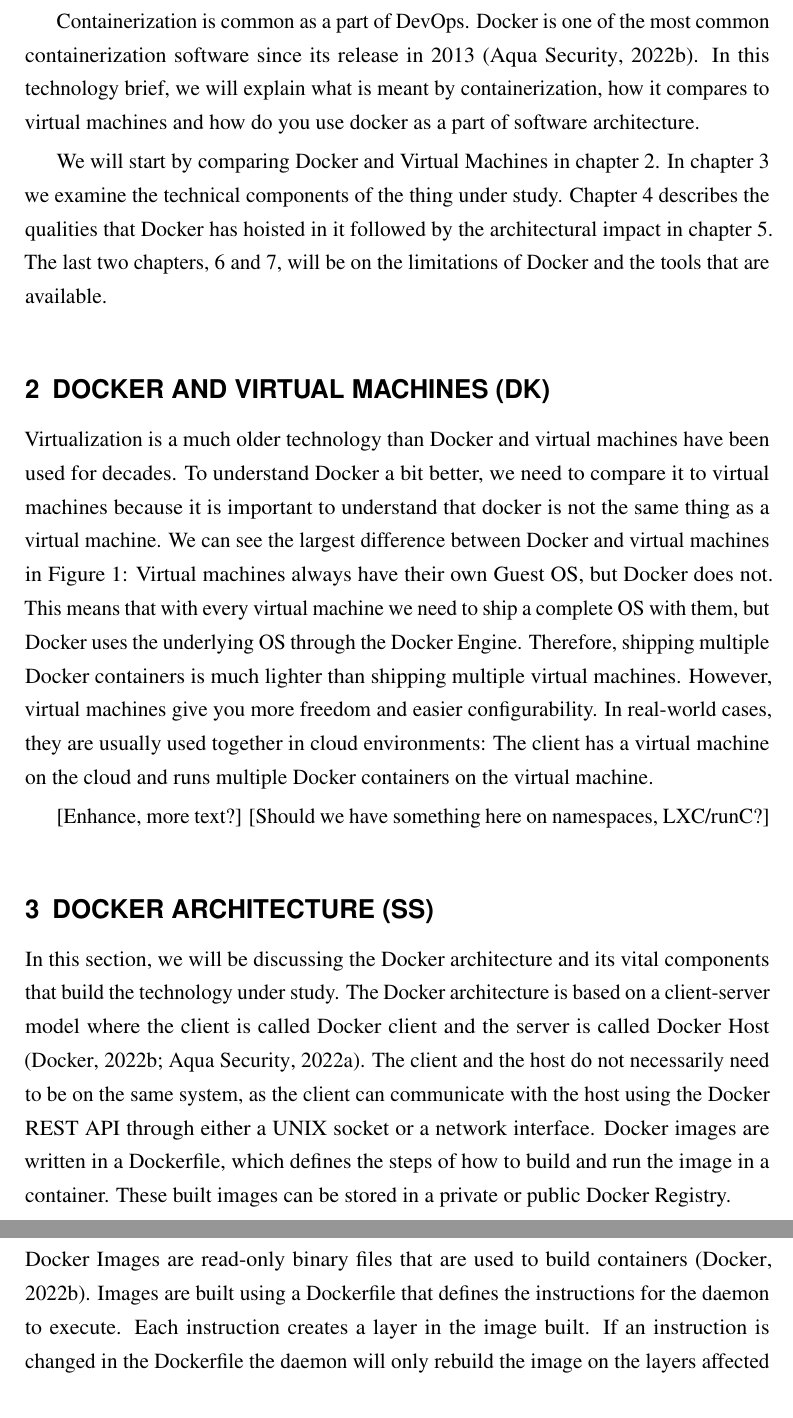
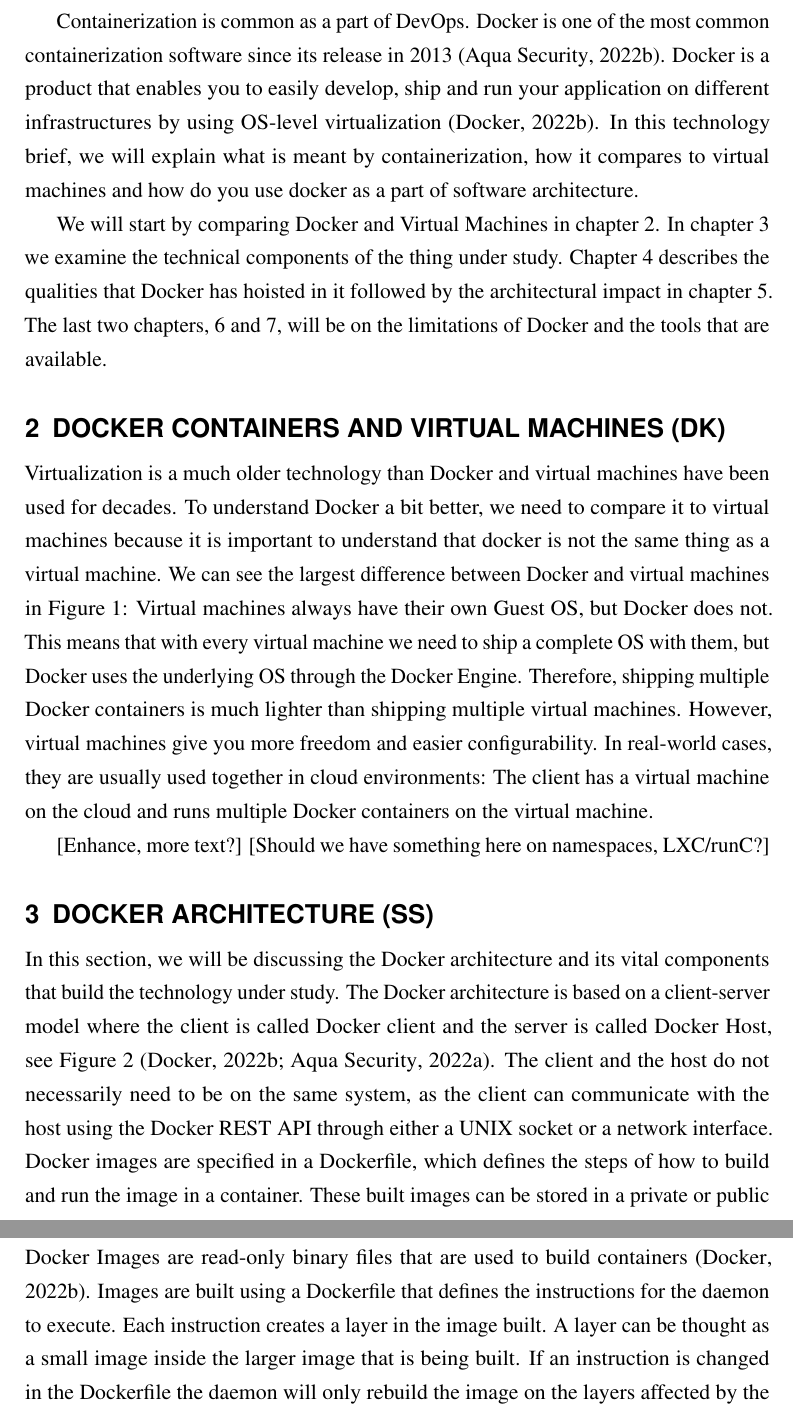
Before and after one commit to Ukonhattu/docker-in-architecture, a LaTeX document (main.tex): two parts of pages 3 and 4 of 10, joined at a grey line, cut so that both start at the same text. Compiled offline with pdfLaTeX.

Commit message:
Address easy feedback Chapter 1-3

```diff
--- a/main.tex
+++ b/main.tex
@@ -35,15 +35,15 @@
 \end{displayquote}
 Another way to put DevOps is that it consists of the development of software and operations and that DevOps means that development, release, configuration, and monitoring are all done by the same people, rather than having separate teams for every part \citep{hy:DevOps_with_Docker}.
 
-Containerization is common as a part of DevOps. Docker is one of the most common containerization software since its release in 2013 \citep{aquasec:orchestration}. In this technology brief, we will explain what is meant by containerization, how it compares to virtual machines and how do you use docker as a part of software architecture.
+Containerization is common as a part of DevOps. Docker is one of the most common containerization software since its release in 2013 \citep{aquasec:orchestration}. Docker is a product that enables you to easily develop, ship and run your application on different infrastructures by using OS-level virtualization \citep{docker:overview}. In this technology brief, we will explain what is meant by containerization, how it compares to virtual machines and how do you use docker as a part of software architecture.
 
 We will start by comparing Docker and Virtual Machines in chapter 2. In chapter 3 we examine the technical components of the thing under study. Chapter 4 describes the qualities that Docker has hoisted in it followed by the architectural impact in chapter 5. The last two chapters, 6 and 7, will be on the limitations of Docker and the tools that are available.
 
 
-\section{Docker and virtual machines (DK)}
+\section{Docker containers and virtual machines (DK)}
 
 Virtualization is a much older technology than Docker and virtual machines have been used for decades. To understand Docker a bit better, we need to compare
-it to virtual machines because it is important to understand that docker is not the same thing as a virtual machine. We can see the largest difference between Docker and virtual machines in Figure 1: Virtual machines always have their own Guest OS, but Docker does not. This means that with every virtual machine we need to ship a complete OS with them, but Docker uses the underlying OS through the Docker Engine. Therefore, shipping multiple Docker containers is much lighter than shipping multiple virtual machines. However, virtual machines give you more freedom and easier configurability. In real-world cases, they are usually used together in cloud environments: The client has a virtual machine on the cloud and runs multiple Docker containers on the virtual machine.
+it to virtual machines because it is important to understand that docker is not the same thing as a virtual machine. We can see the largest difference between Docker and virtual machines in Figure \ref{fig:dockervsvm}: Virtual machines always have their own Guest OS, but Docker does not. This means that with every virtual machine we need to ship a complete OS with them, but Docker uses the underlying OS through the Docker Engine. Therefore, shipping multiple Docker containers is much lighter than shipping multiple virtual machines. However, virtual machines give you more freedom and easier configurability. In real-world cases, they are usually used together in cloud environments: The client has a virtual machine on the cloud and runs multiple Docker containers on the virtual machine.
 
 [Enhance, more text?]
 [Should we have something here on namespaces, LXC/runC?]
@@ -57,7 +57,7 @@
 
 \section{Docker Architecture (SS)}
 
-In this section, we will be discussing the Docker architecture and its vital components that build the technology under study. The Docker architecture is based on a client-server model where the client is called Docker client and the server is called Docker Host \citep{docker:overview, aquasec:docker_architecture}. The client and the host do not necessarily need to be on the same system, as the client can communicate with the host using the Docker REST API through either a UNIX socket or a network interface. Docker images are written in a Dockerfile, which defines the steps of how to build and run the image in a container. These built images can be stored in a private or public Docker Registry.
+In this section, we will be discussing the Docker architecture and its vital components that build the technology under study. The Docker architecture is based on a client-server model where the client is called Docker client and the server is called Docker Host, see Figure \ref{fig:overview} \citep{docker:overview, aquasec:docker_architecture}. The client and the host do not necessarily need to be on the same system, as the client can communicate with the host using the Docker REST API through either a UNIX socket or a network interface. Docker images are specified in a Dockerfile, which defines the steps of how to build and run the image in a container. These built images can be stored in a private or public Docker Registry.
 
 \begin{figure}[h]
     \centering
@@ -76,7 +76,7 @@
 
 \subsubsection{Docker Images}
 
-Docker Images are read-only binary files that are used to build containers \citep{docker:overview}. Images are built using a Dockerfile that defines the instructions for the daemon to execute. Each instruction creates a layer in the image built. If an instruction is changed in the Dockerfile the daemon will only rebuild the image on the layers affected by the change. Once the image is built, you can run the image in a container. Each container can be saved as an image and images support versioning.
+Docker Images are read-only binary files that are used to build containers \citep{docker:overview}. Images are built using a Dockerfile that defines the instructions for the daemon to execute. Each instruction creates a layer in the image built. A layer can be thought as a small image inside the larger image that is being built. If an instruction is changed in the Dockerfile the daemon will only rebuild the image on the layers affected by the change, thus speeding up the process of creating containers from slightly modified images. Once the image is built, you can run the image in a container. Each container can be saved as an image and images support versioning.
 
 \subsubsection{Docker Containers}
 
```
